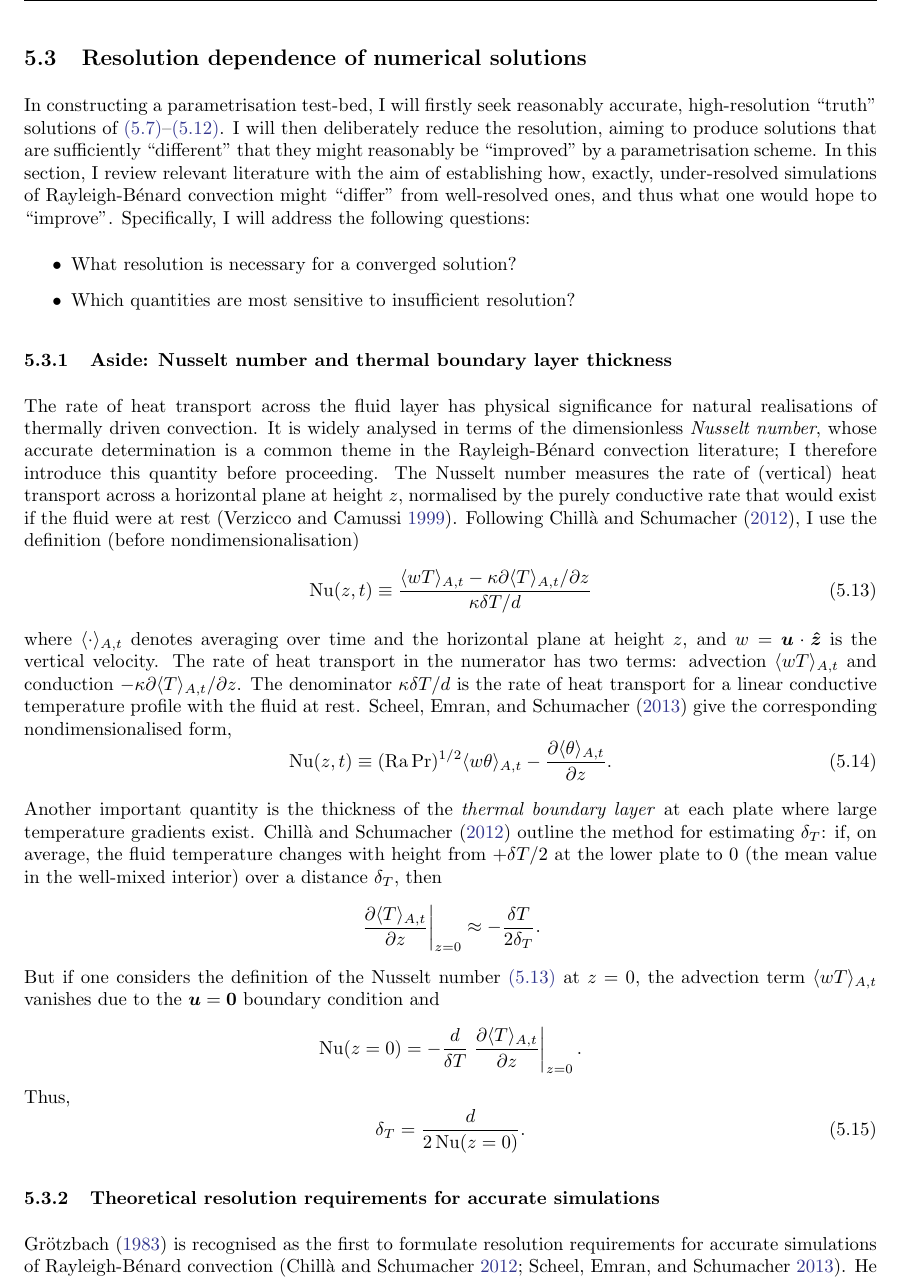
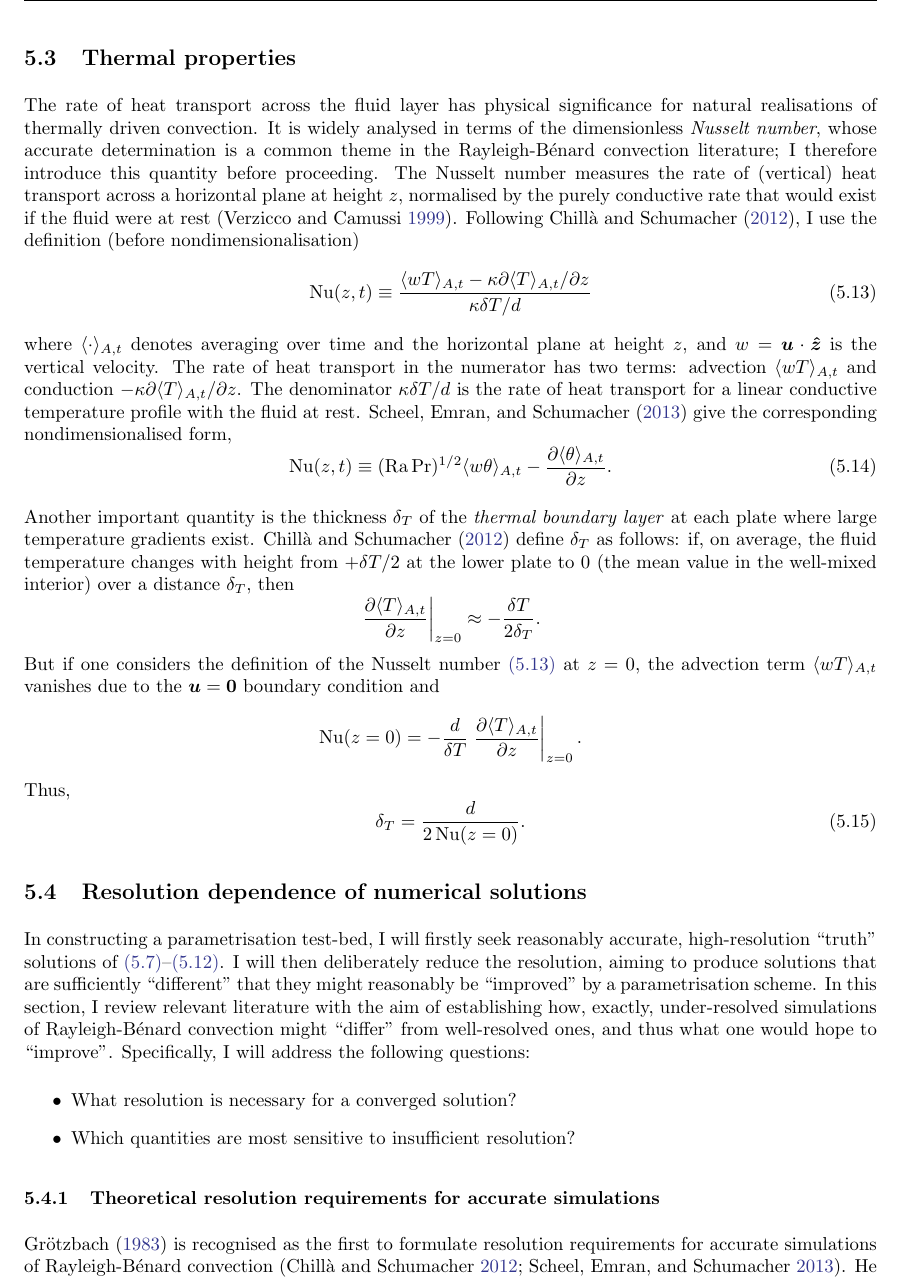
Before and after one commit to tschanzer/honours-writing, a LaTeX document (literature_review/literature_review.tex): part of page 6 of 10, cut at the place of the change. Compiled offline with pdfLaTeX.

Commit message:
Implement supervisor suggestions

```diff
--- a/literature_review/literature_review.tex
+++ b/literature_review/literature_review.tex
@@ -287,22 +287,7 @@ turbulent. This work is concerned with the turbulent regime, since Rayleigh
 numbers for atmospheric deep moist convection can be as large as $\SI{e22}{}$
 \parencite{chilla2012}.
 
-\subsection{Resolution dependence of numerical solutions}
-In constructing a parametrisation test-bed, I will firstly seek
-reasonably accurate, high-resolution ``truth'' solutions of
-\crefrange{eqn:momentum}{eqn:bc_sides}. I will then deliberately reduce
-the resolution, aiming to produce solutions that are sufficiently
-``different'' that they might reasonably be ``improved'' by a parametrisation
-scheme. In this section, I review relevant literature with the aim of
-establishing how, exactly, under-resolved simulations of \rb{} convection
-might ``differ'' from well-resolved ones, and thus what one would hope to
-``improve''. Specifically, I will address the following questions:
-\begin{itemize}
-    \item What resolution is necessary for a converged solution?
-    \item Which quantities are most sensitive to insufficient resolution?
-\end{itemize}
-
-\subsubsection{Aside: Nusselt number and thermal boundary layer thickness}
+\subsection{Thermal properties}
 The rate of heat transport across the fluid layer has physical significance for
 natural realisations of thermally driven convection. It is widely analysed in
 terms of the dimensionless \emph{Nusselt number}, whose accurate determination
@@ -315,31 +300,31 @@ by the purely conductive rate that would exist if the fluid were at rest
 \begin{equation}
     \label{eqn:dim_nusselt}
     \nusselt(z,t) \equiv \frac{
-        \langle wT \rangle_{A,t} - \kappa \partial \langle T \rangle_{A,t} / \partial z
+        \langle wT \rangle_{A,t}
+        - \kappa \partial \langle T \rangle_{A,t} / \partial z
     }{
         \kappa \delta T / d
     }
 \end{equation}
-where $\langle \cdot \rangle_{A,t}$ denotes averaging over time and the horizontal
-plane at height $z$, and $w = \vec{u} \cdot \uvec{z}$ is the vertical
-velocity. The rate of heat transport in the numerator has two terms:
-advection $\langle wT \rangle_{A,t}$ and conduction
-$-\kappa \partial \langle T \rangle_{A,t} / \partial z$. The denominator
-$\kappa \delta T / d$ is the rate of heat transport for a linear
-conductive temperature profile with the fluid at rest.
-\textcite{scheel2013} give the corresponding nondimensionalised form,
+where $\langle \cdot \rangle_{A,t}$ denotes averaging over time and the
+horizontal plane at height $z$, and $w = \vec{u} \cdot \uvec{z}$ is the
+vertical velocity. The rate of heat transport in the numerator has two terms:
+advection $\langle wT \rangle_{A,t}$ and conduction $-\kappa \partial \langle T
+\rangle_{A,t} / \partial z$. The denominator $\kappa \delta T / d$ is the rate
+of heat transport for a linear conductive temperature profile with the fluid at
+rest. \textcite{scheel2013} give the corresponding nondimensionalised form,
 \begin{equation}
     \label{eqn:nusselt}
-    \nusselt(z,t) \equiv (\rayleigh\,\prandtl)^{1/2} \langle w \theta \rangle_{A,t}
+    \nusselt(z,t) \equiv (\rayleigh\,\prandtl)^{1/2}
+        \langle w \theta \rangle_{A,t}
         - \pdiff{\langle \theta \rangle_{A,t}}{z}.
 \end{equation}
 
-Another important quantity is the thickness of the \emph{thermal boundary
-layer} at each plate where large temperature gradients exist.
-\textcite{chilla2012} outline the method for estimating $\delta_T$: if, on
-average, the fluid temperature changes with height from $+\delta T/2$ at the
-lower plate to $0$ (the mean value in the well-mixed interior) over a distance
-$\delta_T$, then
+Another important quantity is the thickness $\delta_T$ of the \emph{thermal
+boundary layer} at each plate where large temperature gradients exist.
+\textcite{chilla2012} define $\delta_T$ as follows: if, on average, the fluid
+temperature changes with height from $+\delta T/2$ at the lower plate to $0$
+(the mean value in the well-mixed interior) over a distance $\delta_T$, then
 \[
     \left. \pdiff{\langle T \rangle_{A,t}}{z} \right|_{z=0}
         \approx -\frac{\delta T}{2 \delta_T}.
@@ -356,6 +341,28 @@ Thus,
     \label{eqn:thermal_bl}
     \delta_T = \frac{d}{2\,\nusselt(z=0)}.
 \end{equation}
+
+
+\subsection{Resolution dependence of numerical solutions}
+% s.sherwood: Might be important to further explain here that you will regard
+% this as the ("warts and all") dynamical system you want to emulate at a
+% coarser representation.  This avoids the issue of whether this hig-res is a
+% perfect solution of the fluid equations or not (it doesn't have to be,
+% although for robustness we want it to be relatively insensitive to small
+% changes in dx).
+In constructing a parametrisation test-bed, I will firstly seek
+reasonably accurate, high-resolution ``truth'' solutions of
+\crefrange{eqn:momentum}{eqn:bc_sides}. I will then deliberately reduce
+the resolution, aiming to produce solutions that are sufficiently
+``different'' that they might reasonably be ``improved'' by a parametrisation
+scheme. In this section, I review relevant literature with the aim of
+establishing how, exactly, under-resolved simulations of \rb{} convection
+might ``differ'' from well-resolved ones, and thus what one would hope to
+``improve''. Specifically, I will address the following questions:
+\begin{itemize}
+    \item What resolution is necessary for a converged solution?
+    \item Which quantities are most sensitive to insufficient resolution?
+\end{itemize}
 
 \subsubsection{Theoretical resolution requirements for accurate simulations}%
 \label{sec:res_requirements}
```
Also changed, not shown: literature_review/literature_review.pdf, literature_review/literature_review.tex (2 more changed lines).
